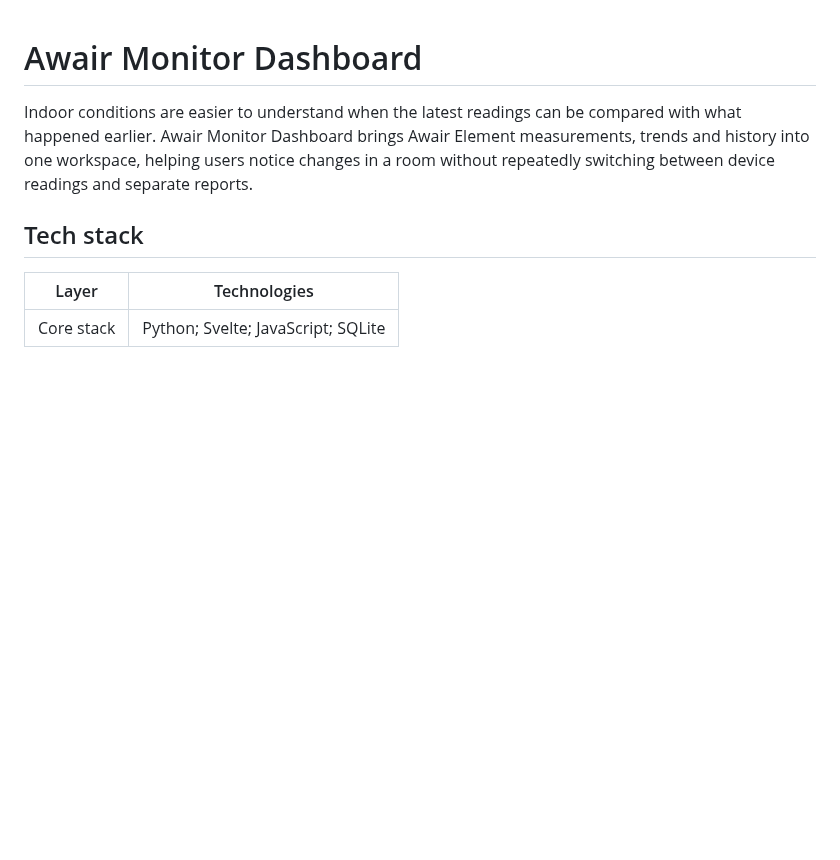
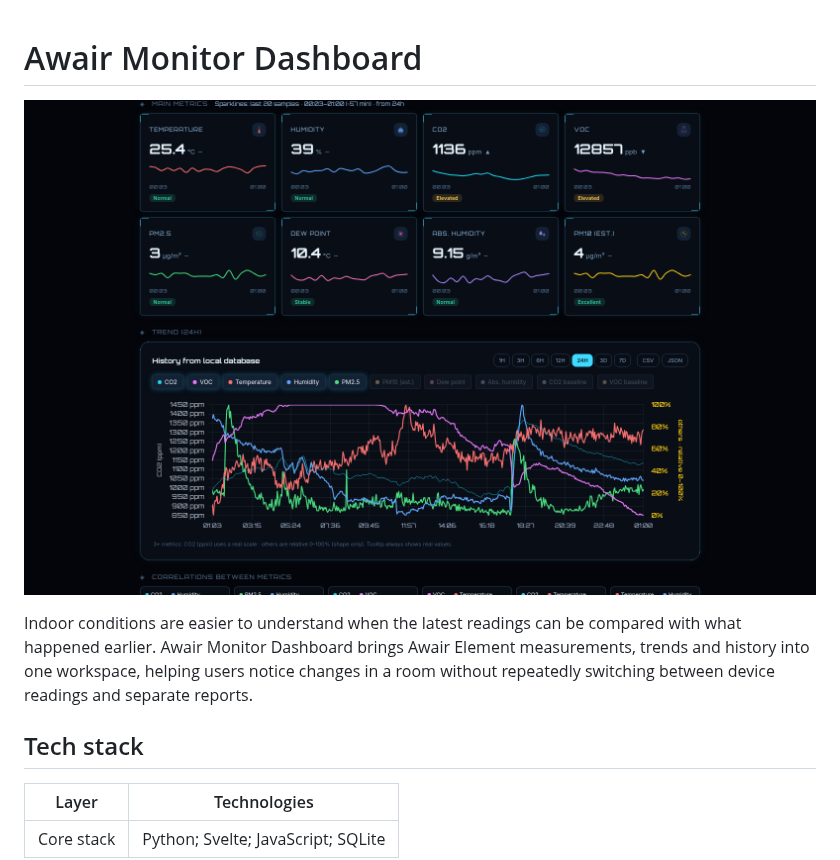
Before and after one commit to logicencoder/le-awair-monitor-dashboard-overview, a Markdown page: README.md, the part around the change. GitHub-like rendering; pictures changed too: assets/overview-2026-10-24.png (added); blank space fills up the shorter version.

Commit message:
Illustrate the product with reviewed original interface captures

```diff
--- a/README.md
+++ b/README.md
@@ -1,4 +1,6 @@
 # Awair Monitor Dashboard
+
+![Awair environmental metrics and measurement history](assets/overview-2026-10-24.png)
 
 Indoor conditions are easier to understand when the latest readings can be compared with what happened earlier. Awair Monitor Dashboard brings Awair Element measurements, trends and history into one workspace, helping users notice changes in a room without repeatedly switching between device readings and separate reports.
 
```
